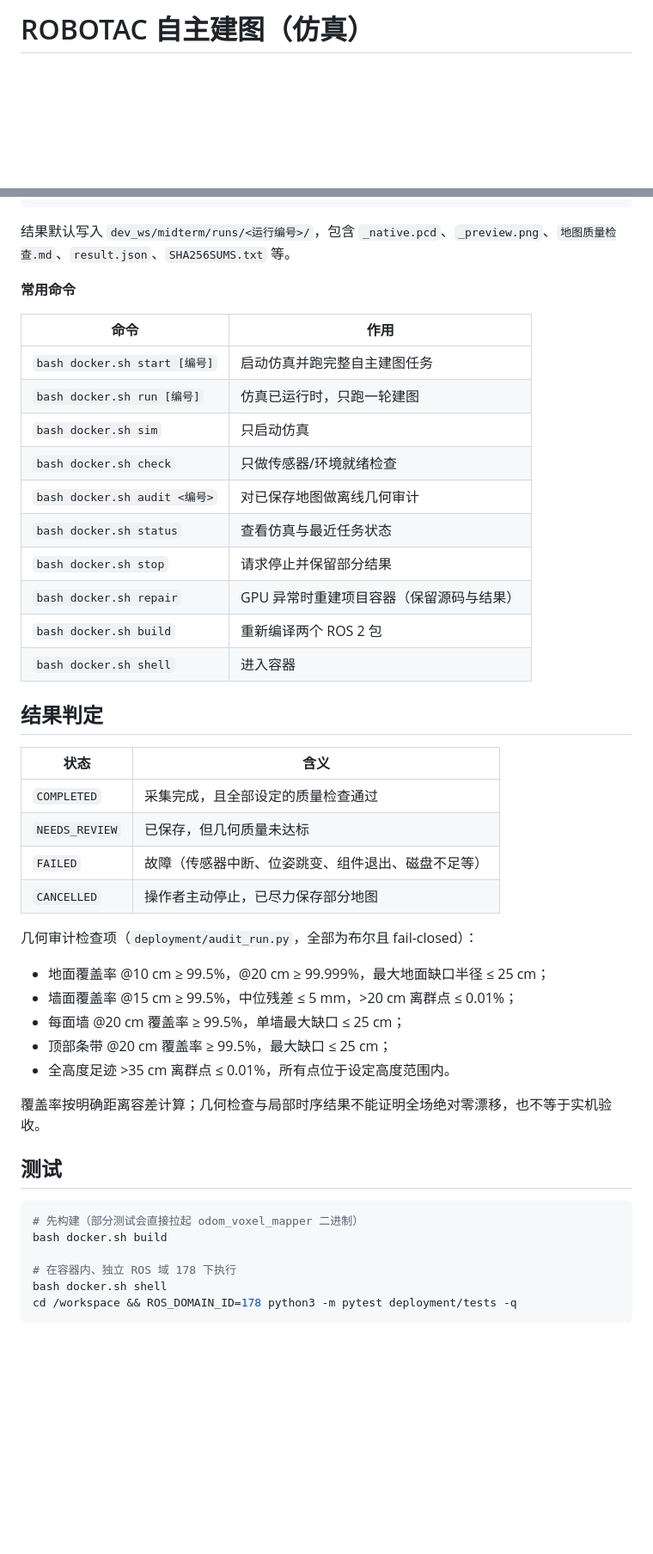
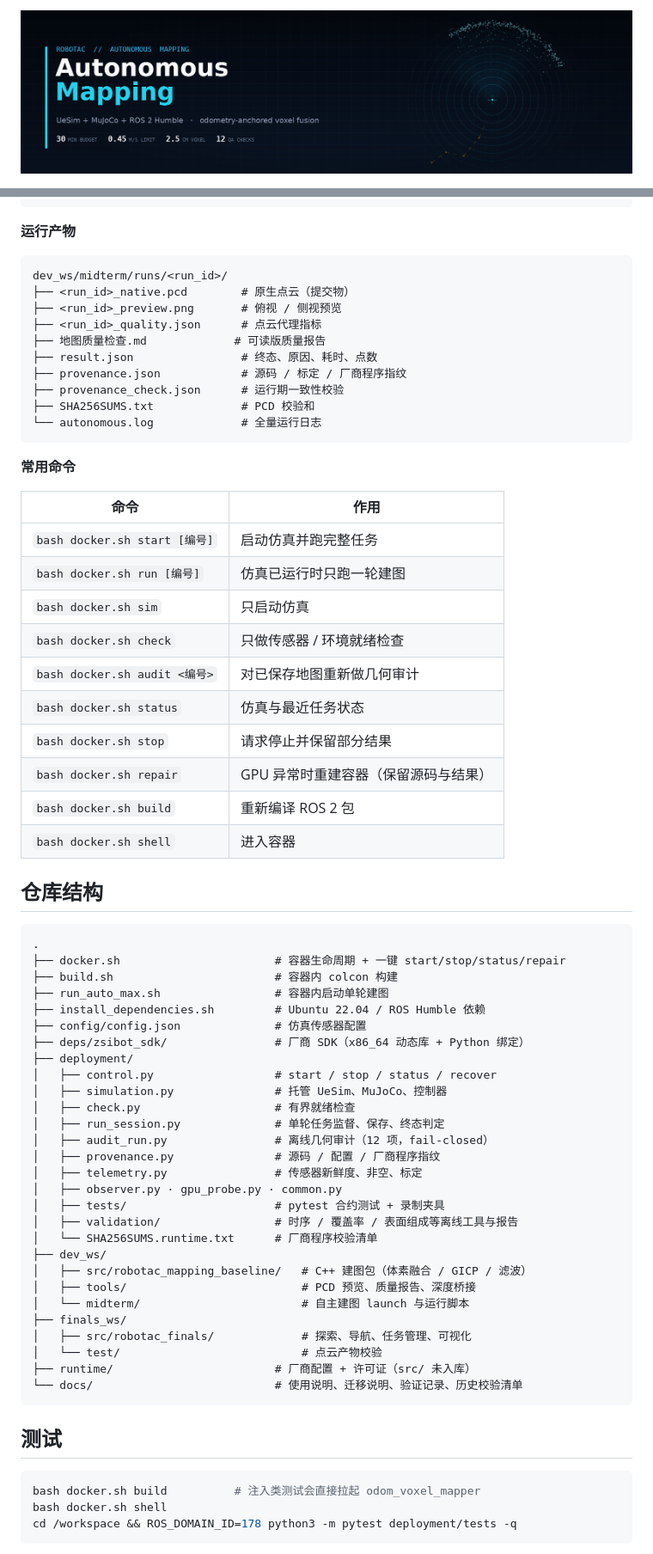
Before and after one commit to MCYX12/robotac-auto-max, a Markdown page: README.md, 2 parts joined by grey strips. Shown at 86% size. Rendered like a GitHub page; pictures changed too: docs/assets/banner.png (added); blank space fills up the shorter version.

Commit message:
README：重做为专业技术文档版式
- 新增品牌头图（banner.png + 可复现生成脚本），居中徽章与导航
- 架构拆成运行时闭环 / 建图交付两张 Mermaid 图，补 ROS 2 接口表
- 增加任务状态机（含终态与退出码）、12 项质量门禁明细表
- 增加实测记录、前置条件、运行产物树与常用命令表
- 修正几何检查项数：11 → 12

````diff
--- a/README.md
+++ b/README.md
@@ -1,2 +1,4 @@
-# ROBOTAC 自主建图（仿真）
+<p align="center">
+  <img src="docs/assets/banner.png" alt="ROBOTAC Autonomous Mapping" width="100%">
+</p>
 
@@ -97,49 +195,73 @@ bash docker.sh status
 bash docker.sh stop
 ```
 
-结果默认写入 `dev_ws/midterm/runs/<运行编号>/`，包含 `_native.pcd`、`_preview.png`、`地图质量检查.md`、`result.json`、`SHA256SUMS.txt` 等。
+**运行产物**
+
+```text
+dev_ws/midterm/runs/<run_id>/
+├── <run_id>_native.pcd        # 原生点云（提交物）
+├── <run_id>_preview.png       # 俯视 / 侧视预览
+├── <run_id>_quality.json      # 点云代理指标
+├── 地图质量检查.md             # 可读版质量报告
+├── result.json                # 终态、原因、耗时、点数
+├── provenance.json            # 源码 / 标定 / 厂商程序指纹
+├── provenance_check.json      # 运行期一致性校验
+├── SHA256SUMS.txt             # PCD 校验和
+└── autonomous.log             # 全量运行日志
+```
 
 **常用命令**
 
 | 命令 | 作用 |
 | --- | --- |
-| `bash docker.sh start [编号]` | 启动仿真并跑完整自主建图任务 |
-| `bash docker.sh run [编号]` | 仿真已运行时，只跑一轮建图 |
+| `bash docker.sh start [编号]` | 启动仿真并跑完整任务 |
+| `bash docker.sh run [编号]` | 仿真已运行时只跑一轮建图 |
 | `bash docker.sh sim` | 只启动仿真 |
-| `bash docker.sh check` | 只做传感器/环境就绪检查 |
-| `bash docker.sh audit <编号>` | 对已保存地图做离线几何审计 |
-| `bash docker.sh status` | 查看仿真与最近任务状态 |
+| `bash docker.sh check` | 只做传感器 / 环境就绪检查 |
+| `bash docker.sh audit <编号>` | 对已保存地图重新做几何审计 |
+| `bash docker.sh status` | 仿真与最近任务状态 |
 | `bash docker.sh stop` | 请求停止并保留部分结果 |
-| `bash docker.sh repair` | GPU 异常时重建项目容器（保留源码与结果） |
-| `bash docker.sh build` | 重新编译两个 ROS 2 包 |
+| `bash docker.sh repair` | GPU 异常时重建容器（保留源码与结果） |
+| `bash docker.sh build` | 重新编译 ROS 2 包 |
 | `bash docker.sh shell` | 进入容器 |
 
-## 结果判定
+## 仓库结构
 
-| 状态 | 含义 |
-| --- | --- |
-| `COMPLETED` | 采集完成，且全部设定的质量检查通过 |
-| `NEEDS_REVIEW` | 已保存，但几何质量未达标 |
-| `FAILED` | 故障（传感器中断、位姿跳变、组件退出、磁盘不足等） |
-| `CANCELLED` | 操作者主动停止，已尽力保存部分地图 |
-
-几何审计检查项（`deployment/audit_run.py`，全部为布尔且 fail-closed）：
-
-- 地面覆盖率 @10 cm ≥ 99.5%，@20 cm ≥ 99.999%，最大地面缺口半径 ≤ 25 cm；
-- 墙面覆盖率 @15 cm ≥ 99.5%，中位残差 ≤ 5 mm，>20 cm 离群点 ≤ 0.01%；
-- 每面墙 @20 cm 覆盖率 ≥ 99.5%，单墙最大缺口 ≤ 25 cm；
-- 顶部条带 @20 cm 覆盖率 ≥ 99.5%，最大缺口 ≤ 25 cm；
-- 全高度足迹 >35 cm 离群点 ≤ 0.01%，所有点位于设定高度范围内。
-
-覆盖率按明确距离容差计算；几何检查与局部时序结果不能证明全场绝对零漂移，也不等于实机验收。
+```text
+.
+├── docker.sh                       # 容器生命周期 + 一键 start/stop/status/repair
+├── build.sh                        # 容器内 colcon 构建
+├── run_auto_max.sh                 # 容器内启动单轮建图
+├── install_dependencies.sh         # Ubuntu 22.04 / ROS Humble 依赖
+├── config/config.json              # 仿真传感器配置
+├── deps/zsibot_sdk/                # 厂商 SDK（x86_64 动态库 + Python 绑定）
+├── deployment/
+│   ├── control.py                  # start / stop / status / recover
+│   ├── simulation.py               # 托管 UeSim、MuJoCo、控制器
+│   ├── check.py                    # 有界就绪检查
+│   ├── run_session.py              # 单轮任务监督、保存、终态判定
+│   ├── audit_run.py                # 离线几何审计（12 项，fail-closed）
+│   ├── provenance.py               # 源码 / 配置 / 厂商程序指纹
+│   ├── telemetry.py                # 传感器新鲜度、非空、标定
+│   ├── observer.py · gpu_probe.py · common.py
+│   ├── tests/                      # pytest 合约测试 + 录制夹具
+│   ├── validation/                 # 时序 / 覆盖率 / 表面组成等离线工具与报告
+│   └── SHA256SUMS.runtime.txt      # 厂商程序校验清单
+├── dev_ws/
+│   ├── src/robotac_mapping_baseline/   # C++ 建图包（体素融合 / GICP / 滤波）
+│   ├── tools/                          # PCD 预览、质量报告、深度桥接
+│   └── midterm/                        # 自主建图 launch 与运行脚本
+├── finals_ws/
+│   ├── src/robotac_finals/             # 探索、导航、任务管理、可视化
+│   └── test/                           # 点云产物校验
+├── runtime/                        # 厂商配置 + 许可证（src/ 未入库）
+└── docs/                           # 使用说明、迁移说明、验证记录、历史校验清单
+```
 
 ## 测试
 
 ```bash
-# 先构建（部分测试会直接拉起 odom_voxel_mapper 二进制）
-bash docker.sh build
-
-# 在容器内、独立 ROS 域 178 下执行
+bash docker.sh build          # 注入类测试会直接拉起 odom_voxel_mapper
 bash docker.sh shell
 cd /workspace && ROS_DOMAIN_ID=178 python3 -m pytest deployment/tests -q
 ```
````
Also changed, not shown: other parts of README.md (+209 -87 lines), 1 other file.
